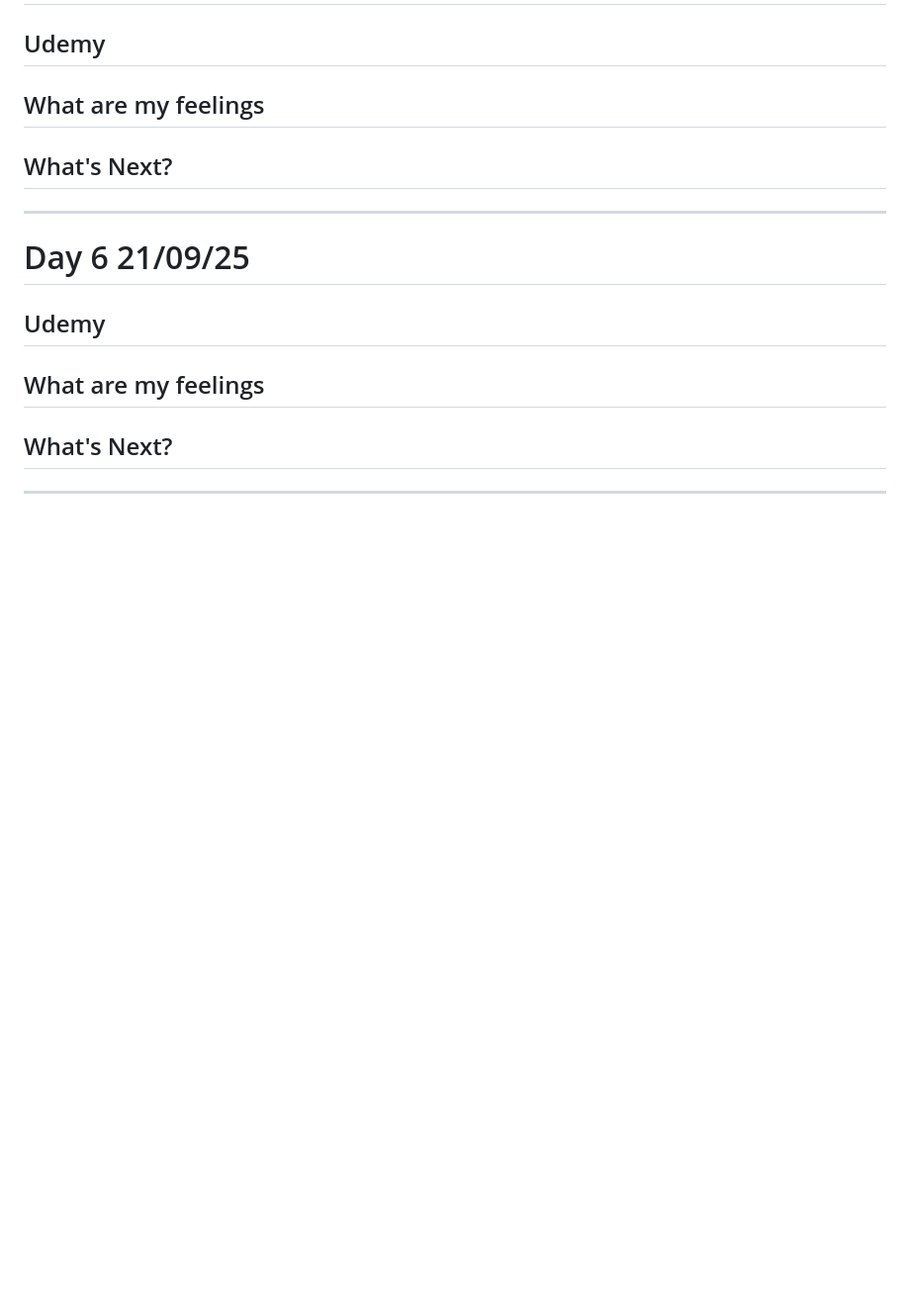
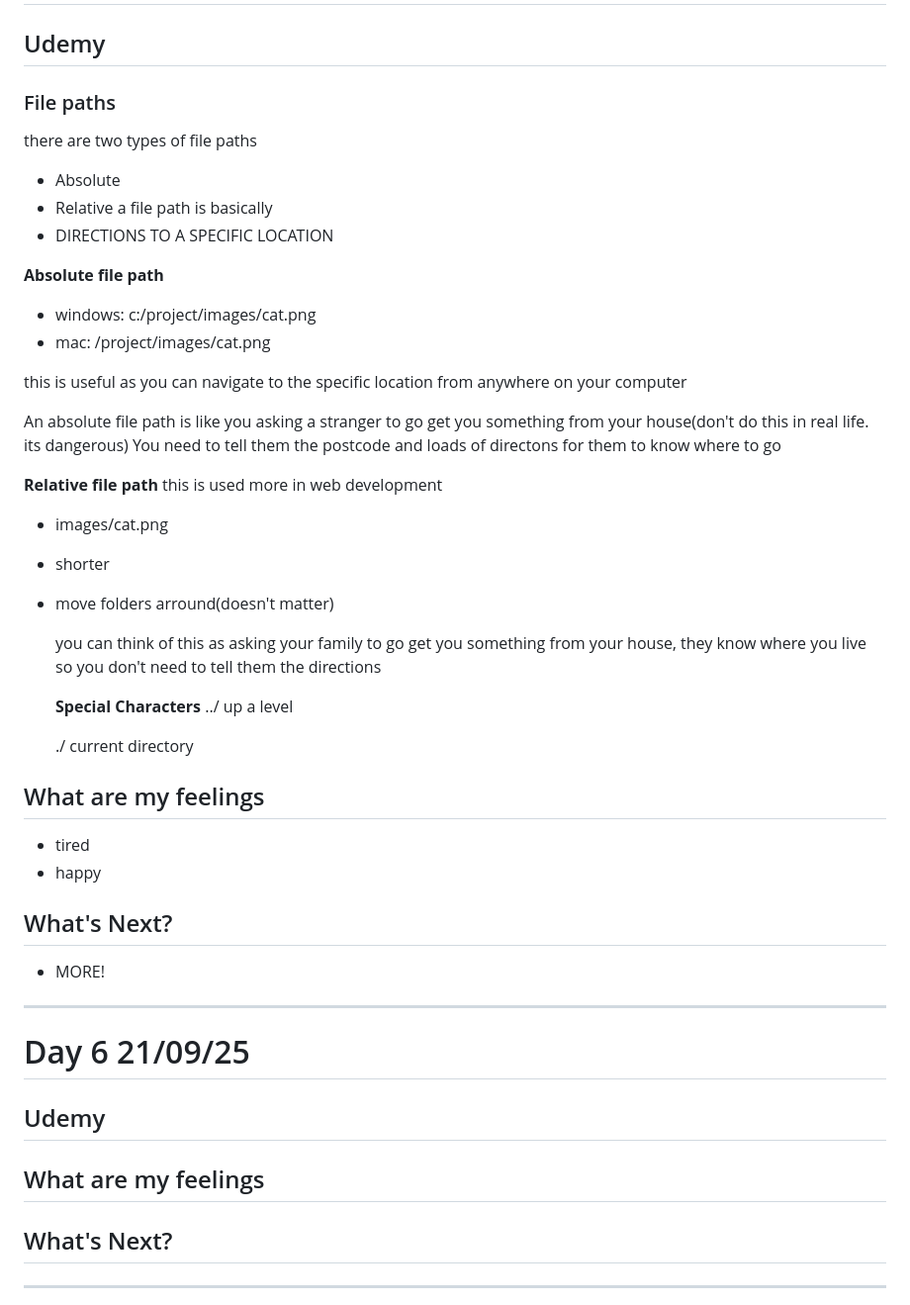
Before and after one commit to RinaHsiu/web_development_with_R-J, a Markdown page: README.md, the part around one of its changes. Shown at 99% size. GitHub-like rendering; blank space fills up the shorter version.

Commit message:
Update README.md Day 8

```diff
--- a/README.md
+++ b/README.md
@@ -301,9 +279,43 @@ using everything we learned in section 3!
 
 ## Udemy
 
+### File paths
+there are two types of file paths
+- Absolute
+- Relative
+a file path is basically
+- DIRECTIONS TO A SPECIFIC LOCATION
+
+**Absolute file path**
+- windows: c:/project/images/cat.png
+- mac: /project/images/cat.png
+
+this is useful as you can navigate to the specific location from anywhere on your computer
+
+An absolute file path is like you asking a stranger to go get you something from your house(don't do this in real life. its dangerous)
+You need to tell them the postcode and loads of directons for them to know where to go
+
+**Relative file path**
+this is used more in web development
+- images/cat.png
+- shorter
+- move folders arround(doesn't matter)
+
+  you can think of this as asking your family to go get you something from your house, they know where you live so you don't need to tell them the directions
+
+  **Special Characters**
+  ../
+  up a level
+
+  ./
+  current directory
+
 ## What are my feelings
+- tired
+-  happy
 
 ## What's Next?
+- MORE!
 
 ---
 
```
Also changed, not shown: other parts of README.md (+1 -23 lines).
